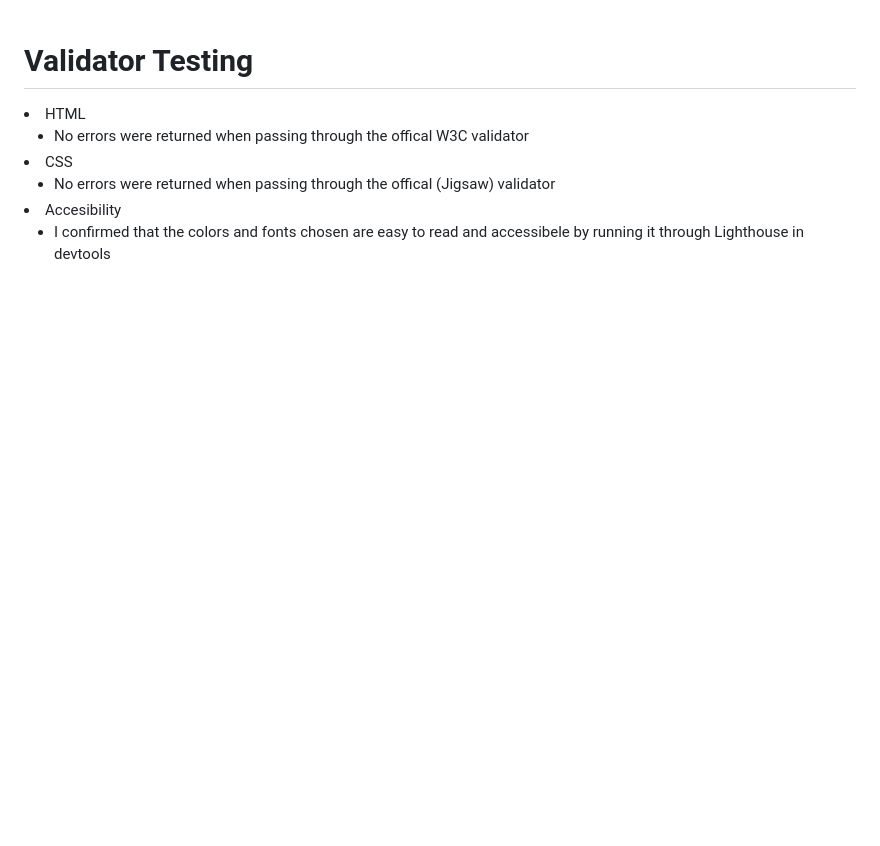
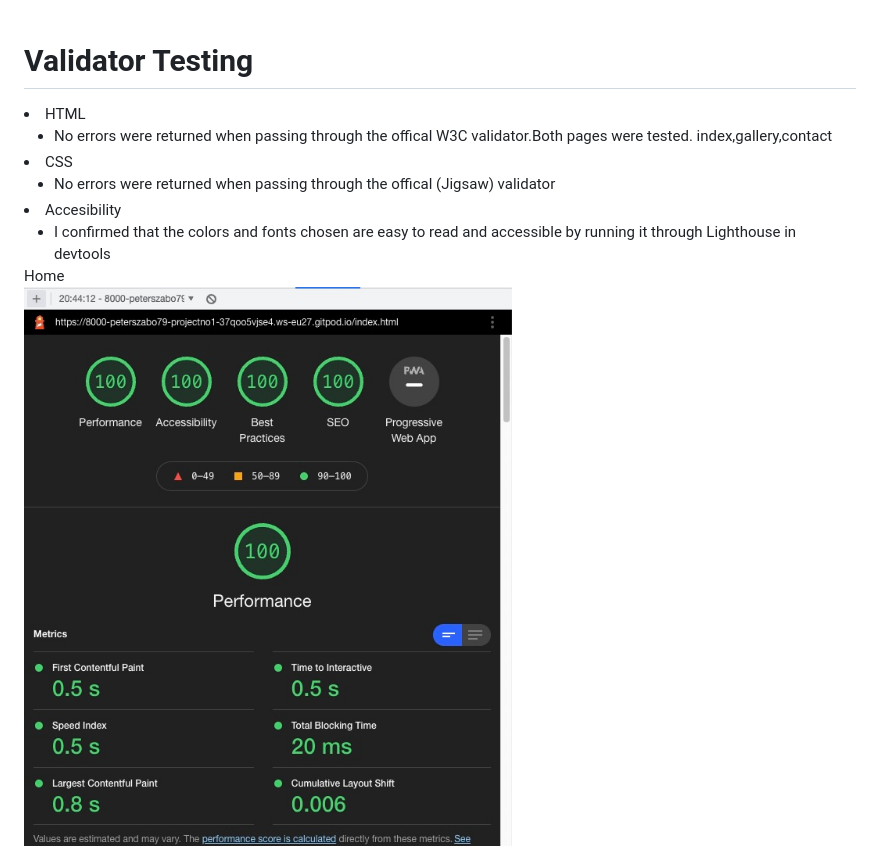
Before and after one commit to peterszabo79/peters-garage, a Markdown page: README.md, the part around the change printed below. Rendered like a GitHub page; pictures changed too: assets/images/screenshothome.jpeg (added); blank space fills up the shorter version.

```diff
--- a/README.md
+++ b/README.md
@@ -67,11 +67,13 @@ This site is for people who want to find their ways to own and ride a one of a k
 
 # Validator Testing
 <li>HTML<ul>
-<li>No errors were returned when passing through the offical W3C validator</li></ul>
+<li>No errors were returned when passing through the offical W3C validator.Both pages were tested. index,gallery,contact</li></ul>
 
 <li>CSS<ul>
 <li>No errors were returned when passing through the offical (Jigsaw) validator</li></ul>
 
 <li>Accesibility<ul>
-<li>I confirmed that the colors and fonts chosen are easy to read and accessibele by running it through Lighthouse in devtools</li></ul>
+<li>I confirmed that the colors and fonts chosen are easy to read and accessible by running it through Lighthouse in devtools</li></ul>
+Home <br>
+<img src="assets/images/screenshothome.jpeg">
 
```
Also changed, not shown: other parts of README.md (+12 -1 lines), assets/images/screenshotaccessibility.jpeg, assets/images/screenshotcontact1.jpeg (added), assets/images/screenshotgallery1.jpeg (added), 1 other file.
